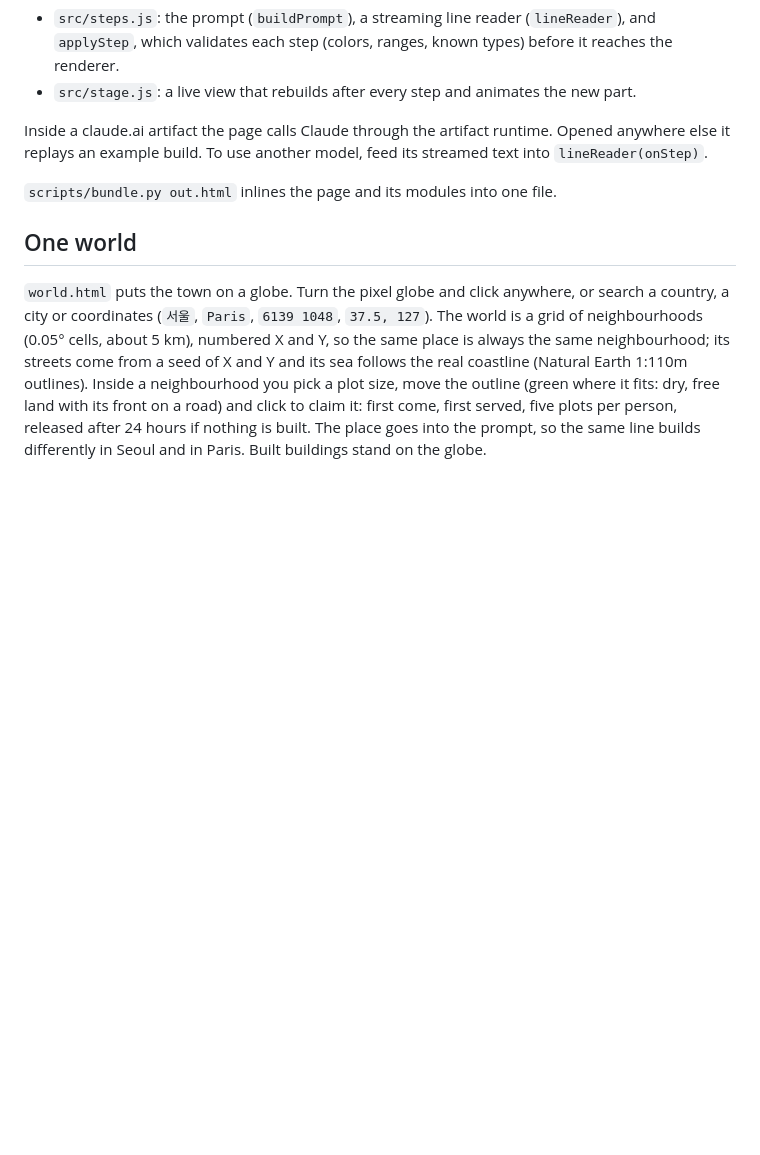
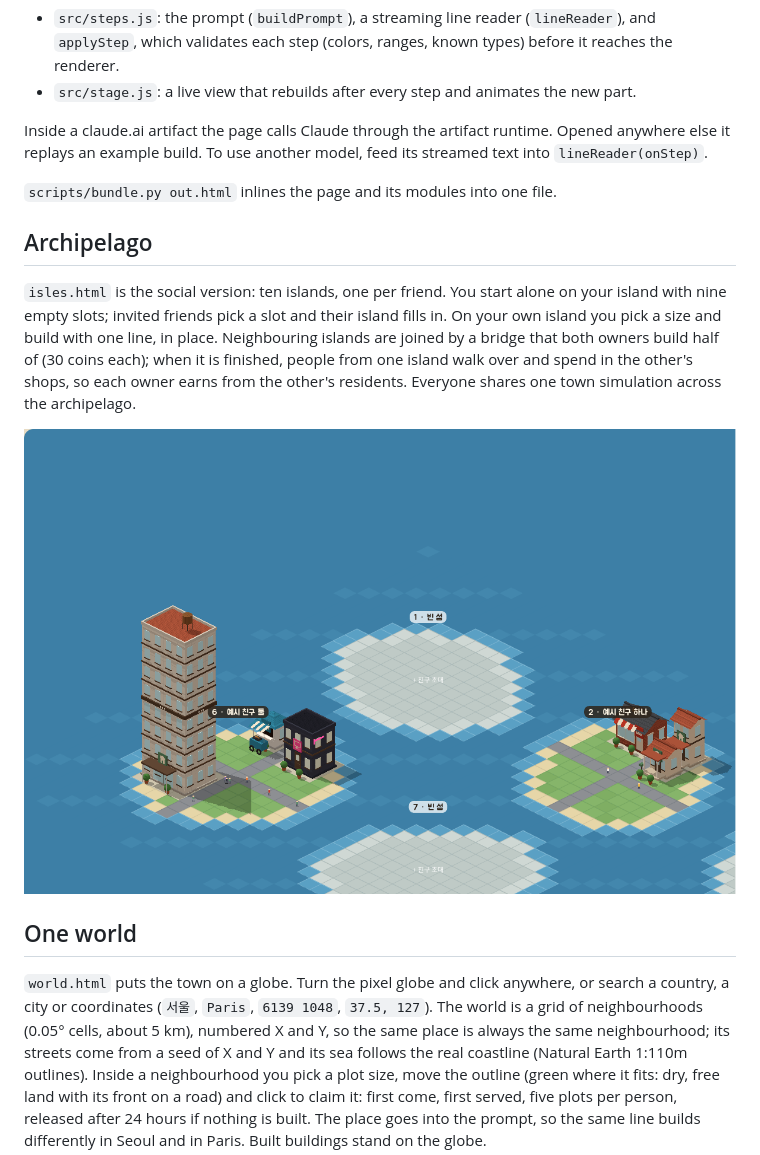
Before and after one commit to jeonghwanko/promptshop, a Markdown page: README.md, the part around the change. Drawn GitHub-style; pictures changed too: docs/img/isles.png (added); blank space fills up the shorter version.

```diff
--- a/README.md
+++ b/README.md
@@ -60,6 +60,12 @@ Inside, a building is a stack of floors drawn as an exploded cross-section. Each
 Inside a claude.ai artifact the page calls Claude through the artifact runtime. Opened anywhere else it replays an example build. To use another model, feed its streamed text into `lineReader(onStep)`.
 
 `scripts/bundle.py out.html` inlines the page and its modules into one file.
+
+## Archipelago
+
+`isles.html` is the social version: ten islands, one per friend. You start alone on your island with nine empty slots; invited friends pick a slot and their island fills in. On your own island you pick a size and build with one line, in place. Neighbouring islands are joined by a bridge that both owners build half of (30 coins each); when it is finished, people from one island walk over and spend in the other's shops, so each owner earns from the other's residents. Everyone shares one town simulation across the archipelago.
+
+![the archipelago with two example friends' islands and the empty island 1 between them](docs/img/isles.png)
 
 ## One world
 
```
Also changed, not shown: docs/ROADMAP.md (+2 -0 lines), 5 other files.
